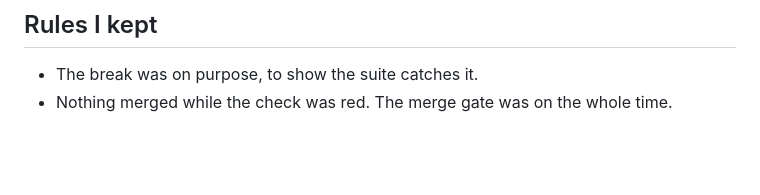
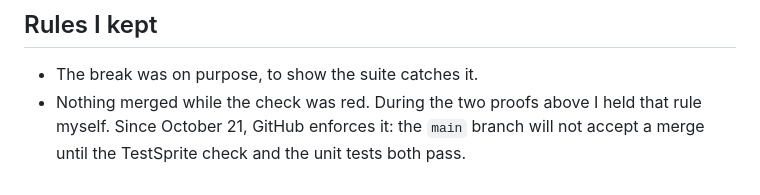
Before and after one commit to Sireadell/pricekeeper-demo, a Markdown page: PROOF.md, the part around the change. Rendered like a GitHub page; blank space fills up the shorter version.

Commit message:
Note that main now requires the checks to pass
Co-Authored-By: Claude Sonnet 5.5 <noreply@anthropic.com>

```diff
--- a/PROOF.md
+++ b/PROOF.md
@@ -78,4 +78,4 @@ Taking stock off the shelf after a sale needs the live database (Firebase), so i
 ## Rules I kept
 
 - The break was on purpose, to show the suite catches it.
-- Nothing merged while the check was red. The merge gate was on the whole time.
+- Nothing merged while the check was red. During the two proofs above I held that rule myself. Since October 21, GitHub enforces it: the `main` branch will not accept a merge until the TestSprite check and the unit tests both pass.
```
